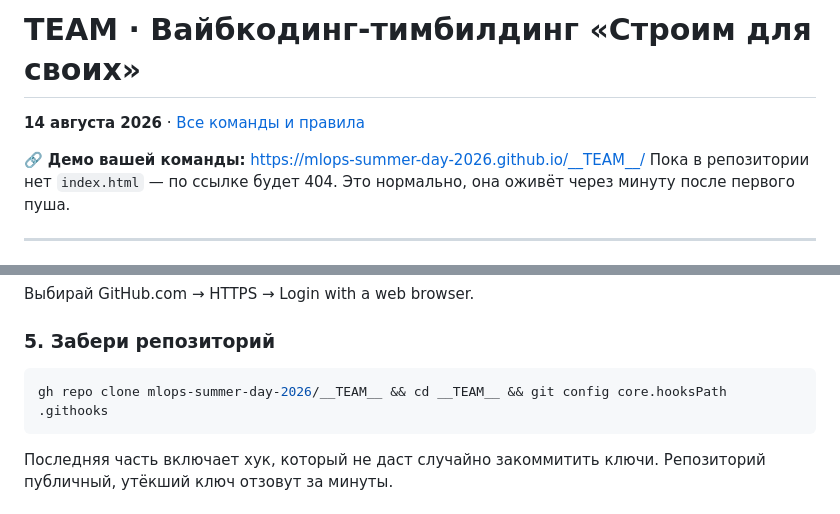
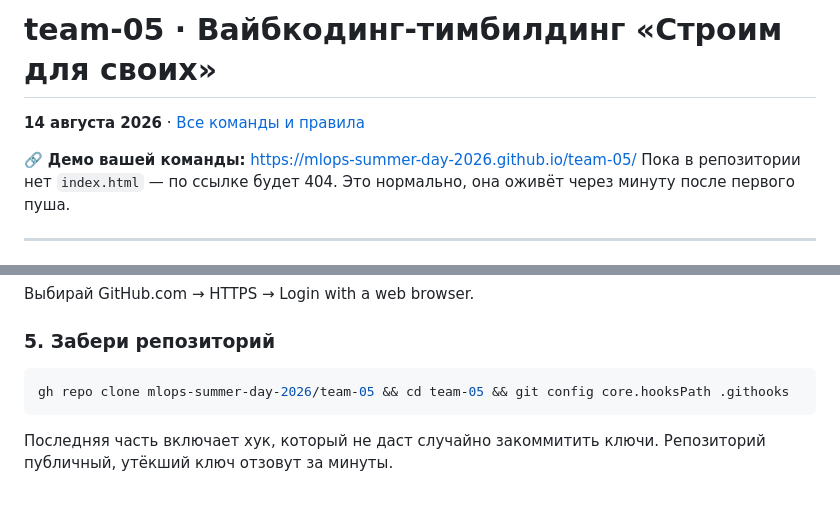
Before and after one commit to mlops-summer-day-2026/team-05, a Markdown page: README.md, 2 parts joined by grey strips. Drawn GitHub-style.

Commit message:
Подставлено имя команды

````diff
--- a/README.md
+++ b/README.md
@@ -1,8 +1,8 @@
-# __TEAM__ · Вайбкодинг-тимбилдинг «Строим для своих»
+# team-05 · Вайбкодинг-тимбилдинг «Строим для своих»
 
 **14 августа 2026** · [Все команды и правила](https://github.com/mlops-summer-day-2026)
 
-🔗 **Демо вашей команды:** https://mlops-summer-day-2026.github.io/__TEAM__/
+🔗 **Демо вашей команды:** https://mlops-summer-day-2026.github.io/team-05/
 Пока в репозитории нет `index.html` — по ссылке будет 404. Это нормально, она оживёт через минуту после первого пуша.
 
 ---
@@ -54,7 +54,7 @@ gh auth login
 ### 5. Забери репозиторий
 
 ```bash
-gh repo clone mlops-summer-day-2026/__TEAM__ && cd __TEAM__ && git config core.hooksPath .githooks
+gh repo clone mlops-summer-day-2026/team-05 && cd team-05 && git config core.hooksPath .githooks
 ```
 
 Последняя часть включает хук, который не даст случайно закоммитить ключи. Репозиторий публичный, утёкший ключ отзовут за минуты.
````
Also changed, not shown: DEPLOY.md (+1 -1 lines), PARALLEL.md (+2 -2 lines).
